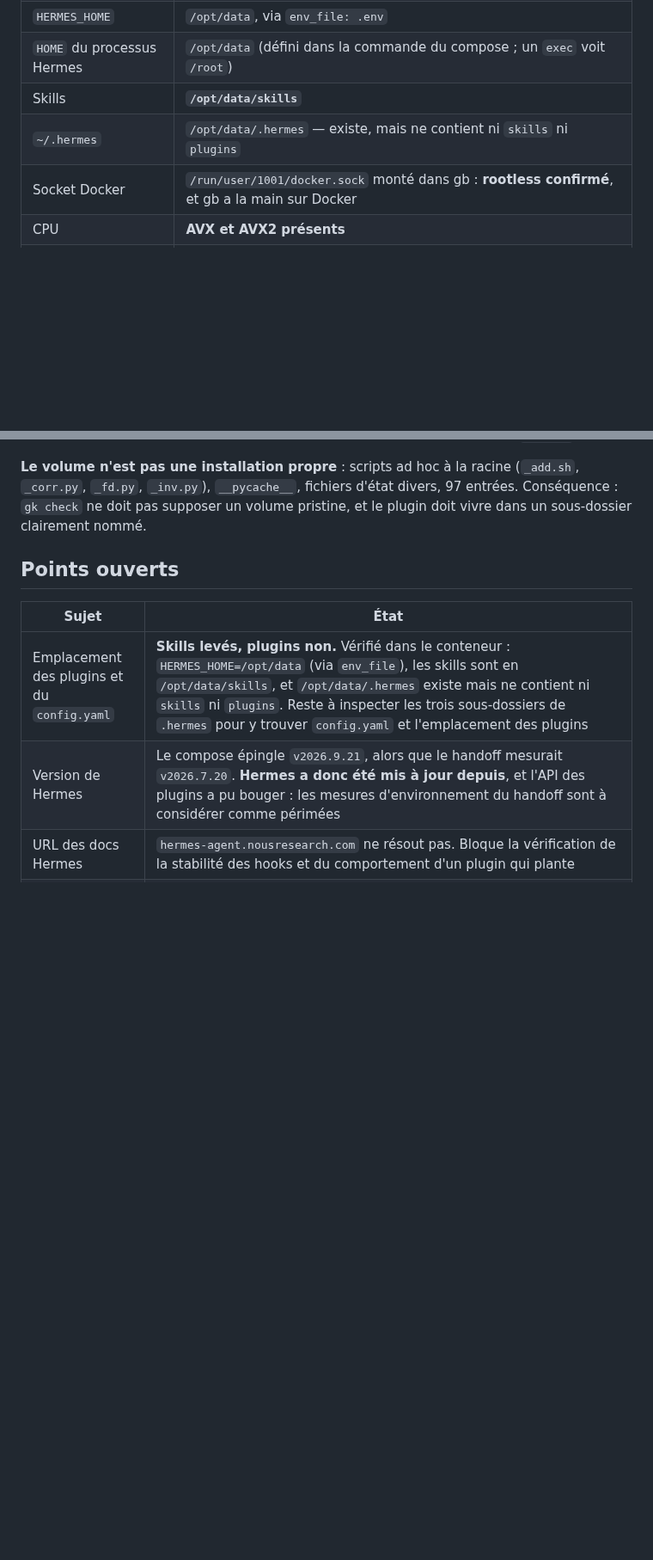
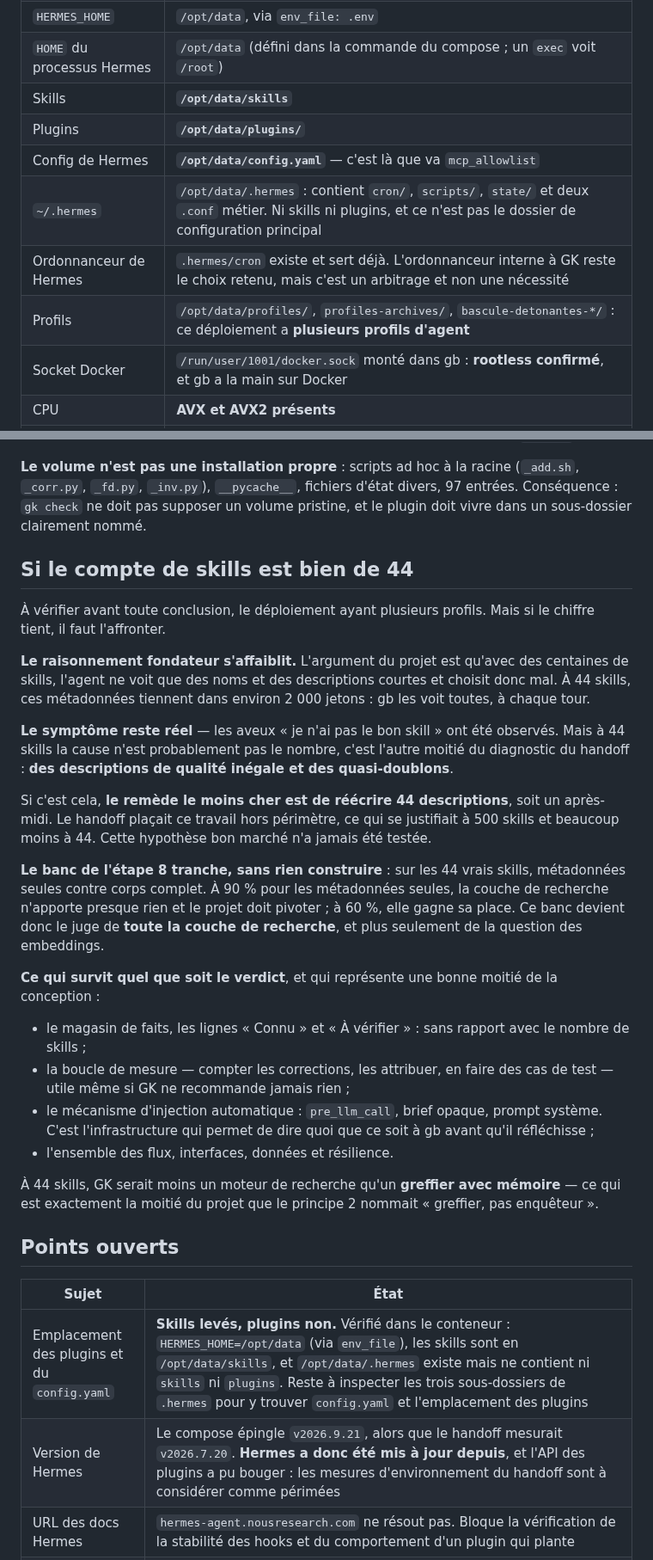
Before and after one commit to N0AH-sve/Hermes-librarian, a Markdown page: docs/architecture.md, 2 parts joined by grey strips. Shown at 86% size. Rendered like a GitHub page; blank space fills up the shorter version.

Commit message:
Record the plugin paths, and flag the skill count against the premise
Paths settled from inside the container: plugins live in /opt/data/plugins,
Hermes' config is /opt/data/config.yaml, and .hermes holds cron, scripts and
state rather than either. Hermes' own scheduler exists and is in use, which
makes GK's internal scheduler a deliberate trade rather than a necessity.

The larger finding: ls /opt/data/skills counts 44, where the handoff states
roughly 500. At 44 the names and descriptions fit in about 2000 tokens, so
the founding argument that the agent cannot see them all does not hold. The
observed symptom is real, but its likely cause becomes the other half of the
handoff's diagnosis, uneven descriptions and near-duplicates, and rewriting
44 descriptions is an afternoon rather than a system.

The count needs confirming first, since the deployment has several agent
profiles and this may be a partial figure. Recorded as an open question
rather than applied to the premise.

Either way the step 8 bench decides it without building anything, and now
judges the whole retrieval layer rather than only the embeddings question.
Half the design does not depend on the skill count at all: the fact store,
the measurement loop, the injection mechanism, and everything on flows,
interfaces, data and resilience.

Co-Authored-By: Claude Opus 5 <noreply@anthropic.com>
Claude-Session: https://claude.ai/code/session_01CbXfyyj82fLacSpRTiCoav

```diff
--- a/docs/architecture.md
+++ b/docs/architecture.md
@@ -1140,7 +1140,11 @@ Mesuré sur le déploiement réel, en remplacement des valeurs du handoff.
 | `HERMES_HOME` | `/opt/data`, via `env_file: .env` |
 | `HOME` du processus Hermes | `/opt/data` (défini dans la commande du compose ; un `exec` voit `/root`) |
 | Skills | **`/opt/data/skills`** |
-| `~/.hermes` | `/opt/data/.hermes` — existe, mais ne contient ni `skills` ni `plugins` |
+| Plugins | **`/opt/data/plugins/`** |
+| Config de Hermes | **`/opt/data/config.yaml`** — c'est là que va `mcp_allowlist` |
+| `~/.hermes` | `/opt/data/.hermes` : contient `cron/`, `scripts/`, `state/` et deux `.conf` métier. Ni skills ni plugins, et ce n'est pas le dossier de configuration principal |
+| Ordonnanceur de Hermes | `.hermes/cron` existe et sert déjà. L'ordonnanceur interne à GK reste le choix retenu, mais c'est un arbitrage et non une nécessité |
+| Profils | `/opt/data/profiles/`, `profiles-archives/`, `bascule-detonantes-*/` : ce déploiement a **plusieurs profils d'agent** |
 | Socket Docker | `/run/user/1001/docker.sock` monté dans gb : **rootless confirmé**, et gb a la main sur Docker |
 | CPU | **AVX et AVX2 présents** |
 | Secrets | `/opt/data/.env`, 29 Ko, plus trois sauvegardes contenant aussi des secrets |
@@ -1159,6 +1163,48 @@ raison sur l'emplacement des skills, gb avait raison sur `.hermes`.
 divers, 97 entrées. Conséquence : `gk check` ne doit pas supposer un volume
 pristine, et le plugin doit vivre dans un sous-dossier clairement nommé.
 
+## Si le compte de skills est bien de 44
+
+À vérifier avant toute conclusion, le déploiement ayant plusieurs profils. Mais
+si le chiffre tient, il faut l'affronter.
+
+**Le raisonnement fondateur s'affaiblit.** L'argument du projet est qu'avec des
+centaines de skills, l'agent ne voit que des noms et des descriptions courtes et
+choisit donc mal. À 44 skills, ces métadonnées tiennent dans environ 2 000
+jetons : gb les voit toutes, à chaque tour.
+
+**Le symptôme reste réel** — les aveux « je n'ai pas le bon skill » ont été
+observés. Mais à 44 skills la cause n'est probablement pas le nombre, c'est
+l'autre moitié du diagnostic du handoff : **des descriptions de qualité inégale
+et des quasi-doublons**.
+
+Si c'est cela, **le remède le moins cher est de réécrire 44 descriptions**, soit
+un après-midi. Le handoff plaçait ce travail hors périmètre, ce qui se justifiait
+à 500 skills et beaucoup moins à 44. Cette hypothèse bon marché n'a jamais été
+testée.
+
+**Le banc de l'étape 8 tranche, sans rien construire** : sur les 44 vrais skills,
+métadonnées seules contre corps complet. À 90 % pour les métadonnées seules, la
+couche de recherche n'apporte presque rien et le projet doit pivoter ; à 60 %,
+elle gagne sa place. Ce banc devient donc le juge de **toute la couche de
+recherche**, et plus seulement de la question des embeddings.
+
+**Ce qui survit quel que soit le verdict**, et qui représente une bonne moitié de
+la conception :
+
+- le magasin de faits, les lignes « Connu » et « À vérifier » : sans rapport avec
+  le nombre de skills ;
+- la boucle de mesure — compter les corrections, les attribuer, en faire des cas
+  de test — utile même si GK ne recommande jamais rien ;
+- le mécanisme d'injection automatique : `pre_llm_call`, brief opaque, prompt
+  système. C'est l'infrastructure qui permet de dire quoi que ce soit à gb avant
+  qu'il réfléchisse ;
+- l'ensemble des flux, interfaces, données et résilience.
+
+À 44 skills, GK serait moins un moteur de recherche qu'un **greffier avec
+mémoire** — ce qui est exactement la moitié du projet que le principe 2 nommait
+« greffier, pas enquêteur ».
+
 ## Points ouverts
 
 | Sujet | État |
```
Also changed, not shown: other parts of docs/architecture.md (+1 -0 lines).
